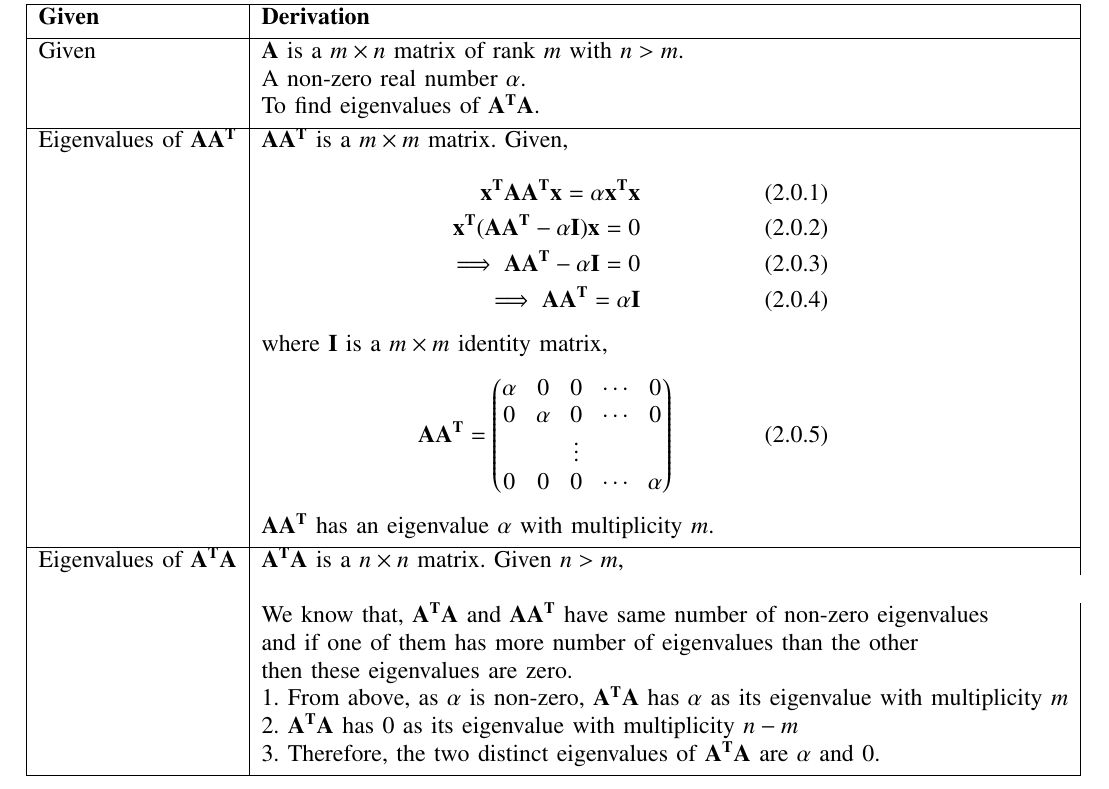
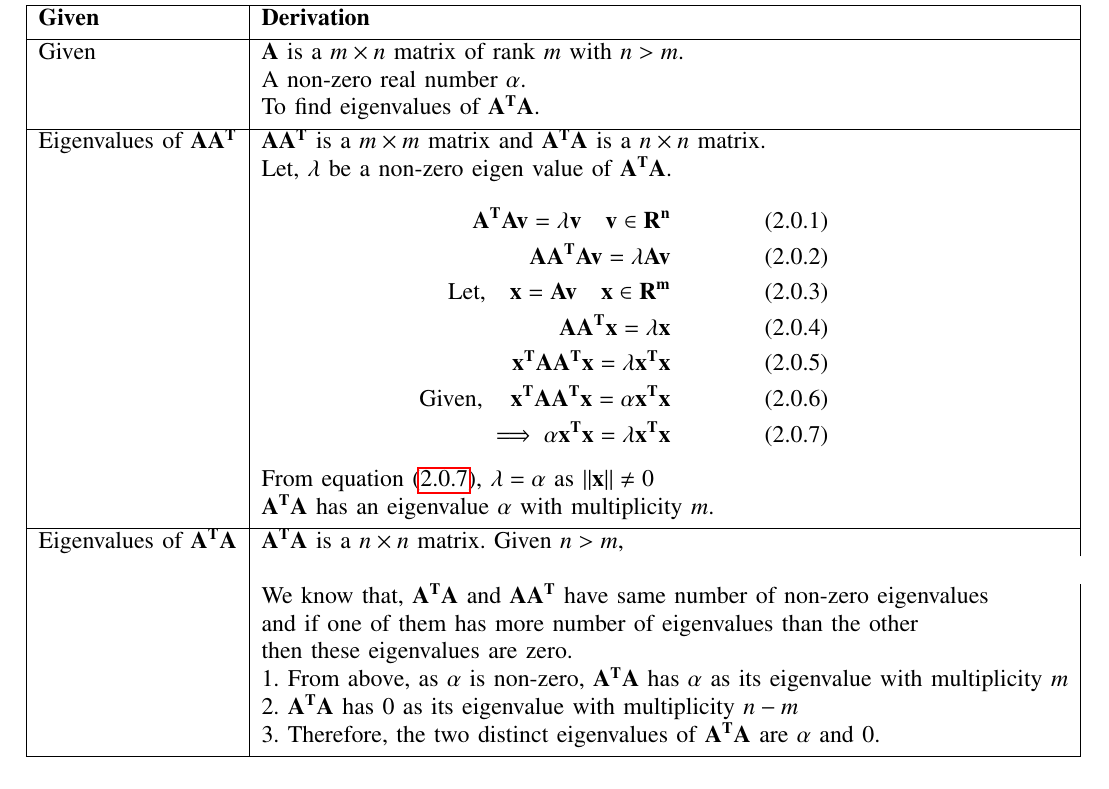
Before and after one commit to harshachinta/EE5609-Matrix-Theory, a LaTeX problem sheet (Assignments/Assignment19/assignment19.tex): part of page 2 of 2, cut so that both start at the same text. Compiled offline with pdfLaTeX.

Commit message:
Update assignment19.tex

```diff
--- a/Assignments/Assignment19/assignment19.tex
+++ b/Assignments/Assignment19/assignment19.tex
@@ -182,18 +182,19 @@ Refer Table \ref{table:1}.
 \\ [0.5ex]
 \hline
 \text{Eigenvalues of $\vec{AA^T}$} &
-\text{$\vec{AA^T}$ is a $m \times m$ matrix. Given,}\\
+\text{$\vec{AA^T}$ is a $m \times m$ matrix and $\vec{A^TA}$ is a $n \times n$ matrix.}\\
+& Let, $\lambda$ be a non-zero eigen value of $\vec{A^TA}$.\\
 & \parbox{10cm}{\begin{align}
-    \vec{x^TAA^Tx} = \alpha\vec{x^Tx} \\
-    \vec{x^T(AA^T-\alpha I)x} = 0\\
-    \implies \vec{AA^T-\alpha I} = 0\\
-    \implies \vec{AA^T} = \alpha \vec{I}
+    \vec{A^TAv} = \lambda \vec{v} \quad \vec{v} \in \vec{R^n}\\
+    \vec{AA^TAv} = \lambda \vec{Av}\\
+    \text{Let,} \quad \vec{x} = \vec{Av} \quad \vec{x} \in \vec{R^m}\\
+    \vec{AA^Tx} = \lambda \vec{x}\\
+    \vec{x^TAA^Tx} = \lambda \vec{x^Tx}\\
+    \text{Given}, \quad \vec{x^TAA^Tx} = \alpha\vec{x^Tx}\\
+    \implies \alpha\vec{x^Tx} = \lambda \vec{x^Tx} \label{eq:eq18}
 \end{align}} \\
-& where $\vec{I}$ is a $m \times m$ identity matrix,\\
-& \parbox{10cm}{\begin{align}
-    \vec{AA^T} = \myvec{\alpha & 0 & 0 & \cdots & 0 \\ 0 & \alpha & 0 & \cdots & 0 \\ & & \vdots  & \\ 0&0&0&\cdots&\alpha}
-\end{align}}\\
-& $\vec{AA^T}$ has an eigenvalue $\alpha$ with multiplicity $m$.
+& From equation \eqref{eq:eq18}, $\lambda = \alpha$ as $\norm{\vec{x}} \not = 0$\\
+& $\vec{A^TA}$ has an eigenvalue $\alpha$ with multiplicity $m$.
 \\ [0.5ex]
 \hline
 \text{Eigenvalues of $\vec{A^TA}$} &
```
